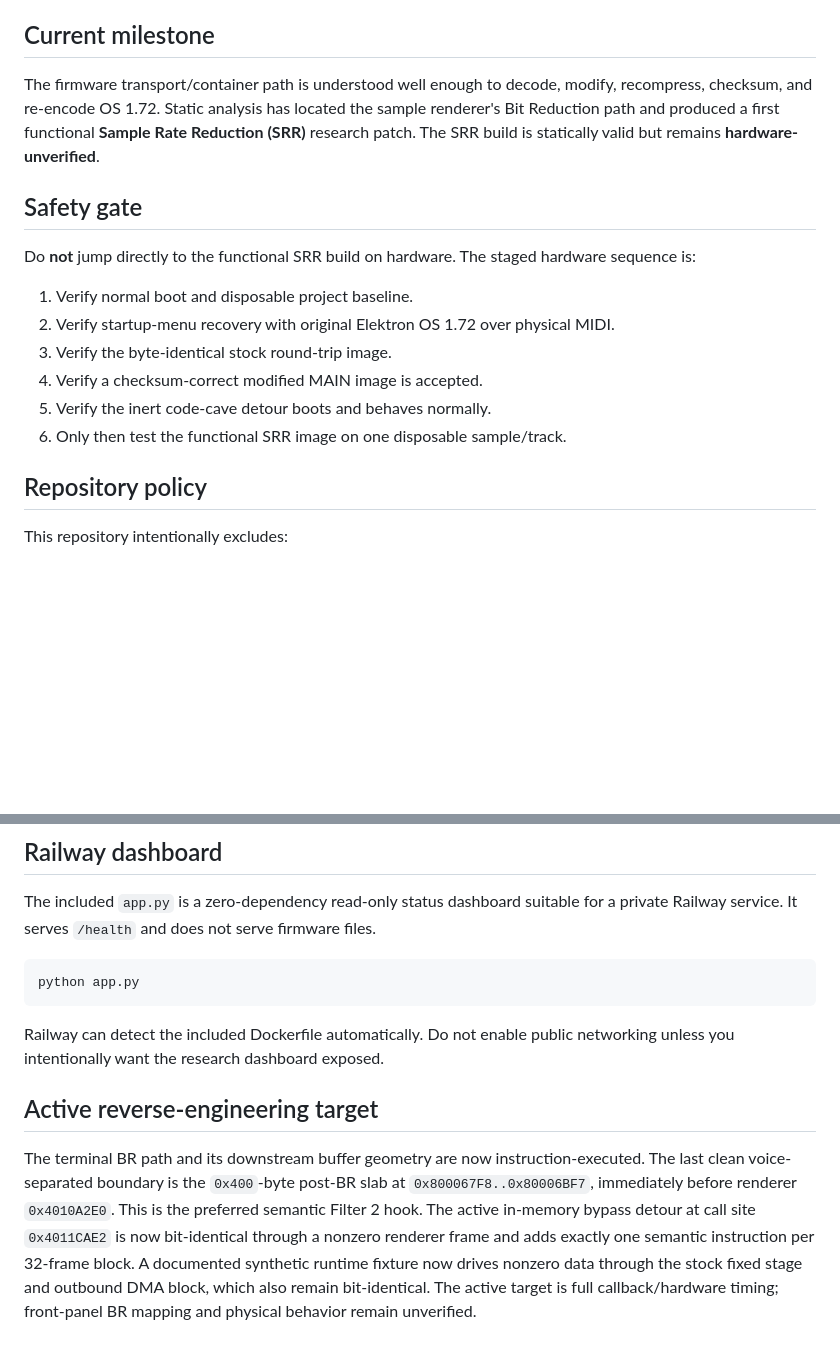
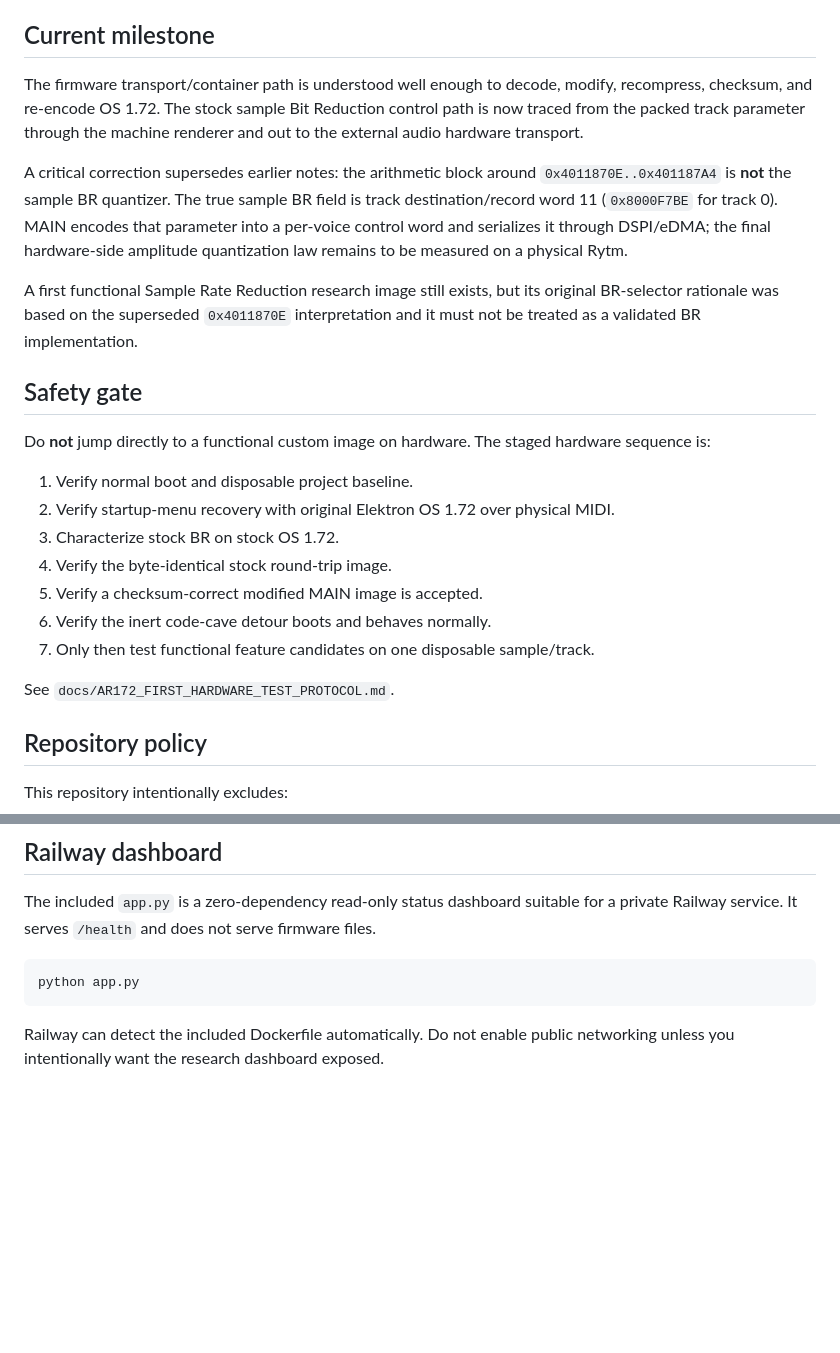
Before and after one commit to genosdk/analog-rytm-mkii-research, a Markdown page: README.md, 2 parts joined by grey strips. Rendered like a GitHub page; blank space fills up the shorter version.

```diff
--- a/README.md
+++ b/README.md
@@ -5,21 +5,34 @@ Private reverse-engineering workspace for the Analog Rytm MKII OS 1.72 research
 ## Current milestone
 
 The firmware transport/container path is understood well enough to decode, modify,
-recompress, checksum, and re-encode OS 1.72. Static analysis has located the sample
-renderer's Bit Reduction path and produced a first functional **Sample Rate Reduction
-(SRR)** research patch. The SRR build is statically valid but remains **hardware-unverified**.
+recompress, checksum, and re-encode OS 1.72. The stock sample Bit Reduction control
+path is now traced from the packed track parameter through the machine renderer and
+out to the external audio hardware transport.
+
+A critical correction supersedes earlier notes: the arithmetic block around
+`0x4011870E..0x401187A4` is **not** the sample BR quantizer. The true sample BR field
+is track destination/record word 11 (`0x8000F7BE` for track 0). MAIN encodes that
+parameter into a per-voice control word and serializes it through DSPI/eDMA; the final
+hardware-side amplitude quantization law remains to be measured on a physical Rytm.
+
+A first functional Sample Rate Reduction research image still exists, but its original
+BR-selector rationale was based on the superseded `0x4011870E` interpretation and it
+must not be treated as a validated BR implementation.
 
 ## Safety gate
 
-Do **not** jump directly to the functional SRR build on hardware. The staged hardware
+Do **not** jump directly to a functional custom image on hardware. The staged hardware
 sequence is:
 
 1. Verify normal boot and disposable project baseline.
 2. Verify startup-menu recovery with original Elektron OS 1.72 over physical MIDI.
-3. Verify the byte-identical stock round-trip image.
-4. Verify a checksum-correct modified MAIN image is accepted.
-5. Verify the inert code-cave detour boots and behaves normally.
-6. Only then test the functional SRR image on one disposable sample/track.
+3. Characterize stock BR on stock OS 1.72.
+4. Verify the byte-identical stock round-trip image.
+5. Verify a checksum-correct modified MAIN image is accepted.
+6. Verify the inert code-cave detour boots and behaves normally.
+7. Only then test functional feature candidates on one disposable sample/track.
+
+See `docs/AR172_FIRST_HARDWARE_TEST_PROTOCOL.md`.
 
 ## Repository policy
 
@@ -71,16 +130,3 @@ python app.py
 
 Railway can detect the included Dockerfile automatically. Do not enable public networking
 unless you intentionally want the research dashboard exposed.
-
-## Active reverse-engineering target
-
-The terminal BR path and its downstream buffer geometry are now
-instruction-executed. The last clean voice-separated boundary is the
-`0x400`-byte post-BR slab at `0x800067F8..0x80006BF7`, immediately before
-renderer `0x4010A2E0`. This is the preferred semantic Filter 2 hook. The active
-in-memory bypass detour at call site `0x4011CAE2` is now bit-identical through a
-nonzero renderer frame and adds exactly one semantic instruction per 32-frame
-block. A documented synthetic runtime fixture now drives nonzero data through
-the stock fixed stage and outbound DMA block, which also remain bit-identical.
-The active target is full callback/hardware timing; front-panel BR mapping and
-physical behavior remain unverified.
```
Also changed, not shown: other parts of README.md (+65 -19 lines).
